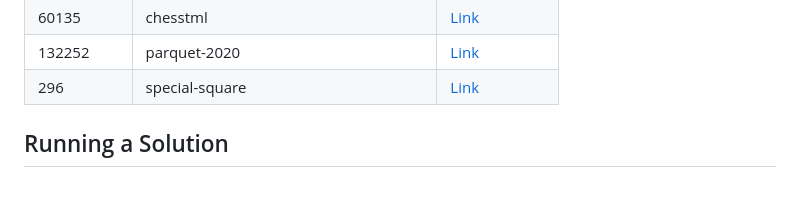
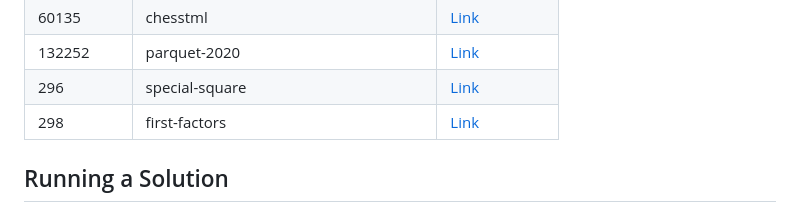
Before and after one commit to sajjadth/quera-solutions, a Markdown page: README.md, the part around the change. GitHub-like rendering.

Commit message:
Update 'README.md'
- Added solution link for 'first-factors' problem in README.md.

```diff
--- a/README.md
+++ b/README.md
@@ -56,6 +56,7 @@ This repository contains solutions to programming problems from Quera. Each prob
 | 60135      | chesstml                              | [Link](chesstml/main.py)                              |
 | 132252     | parquet-2020                          | [Link](parquet-2020/main.py)                          |
 | 296        | special-square                        | [Link](special-square/main.py)                        |
+| 298        | first-factors                         | [Link](first-factors/main.py)                         |
 
 ## Running a Solution
 
```
